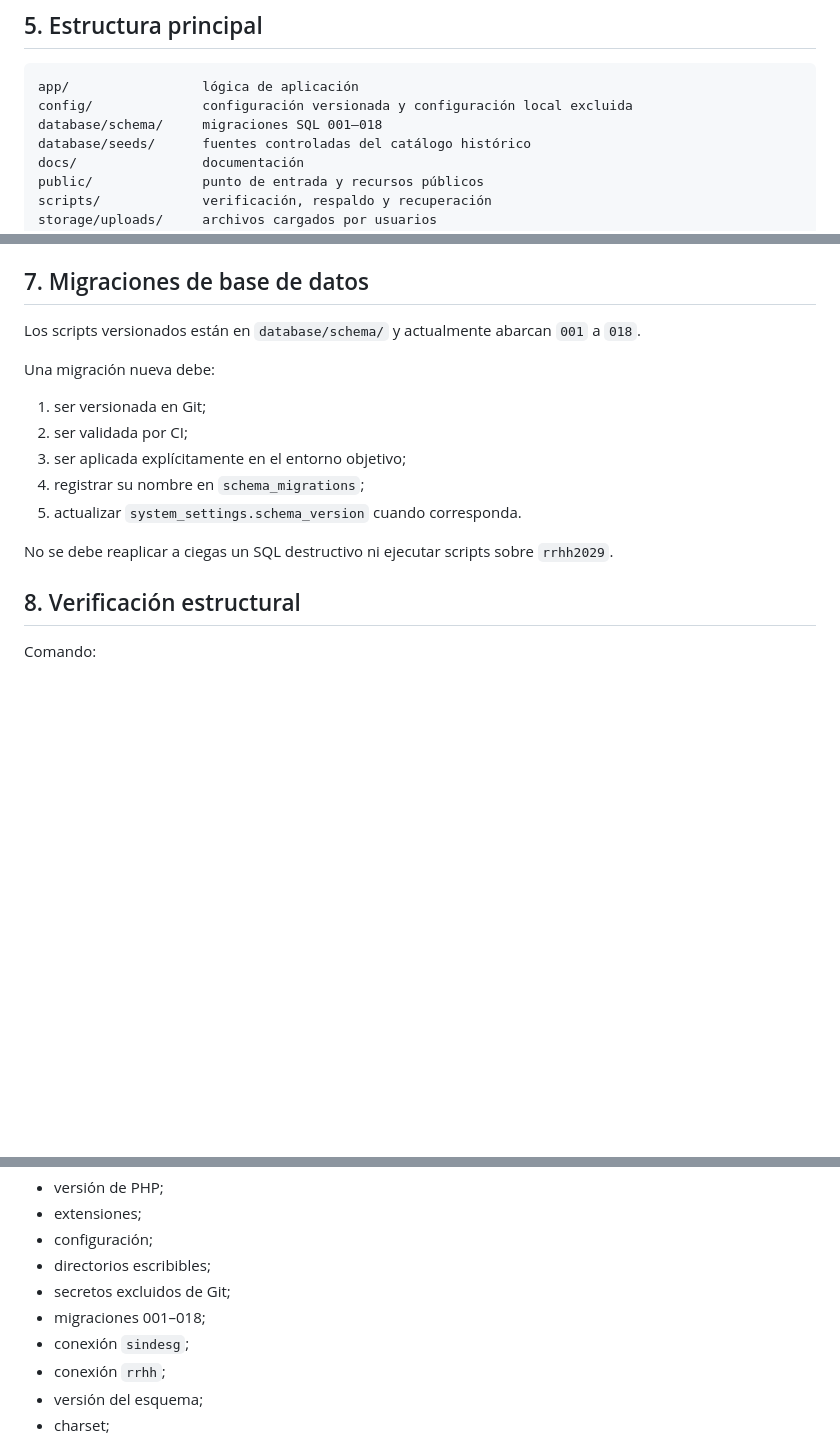
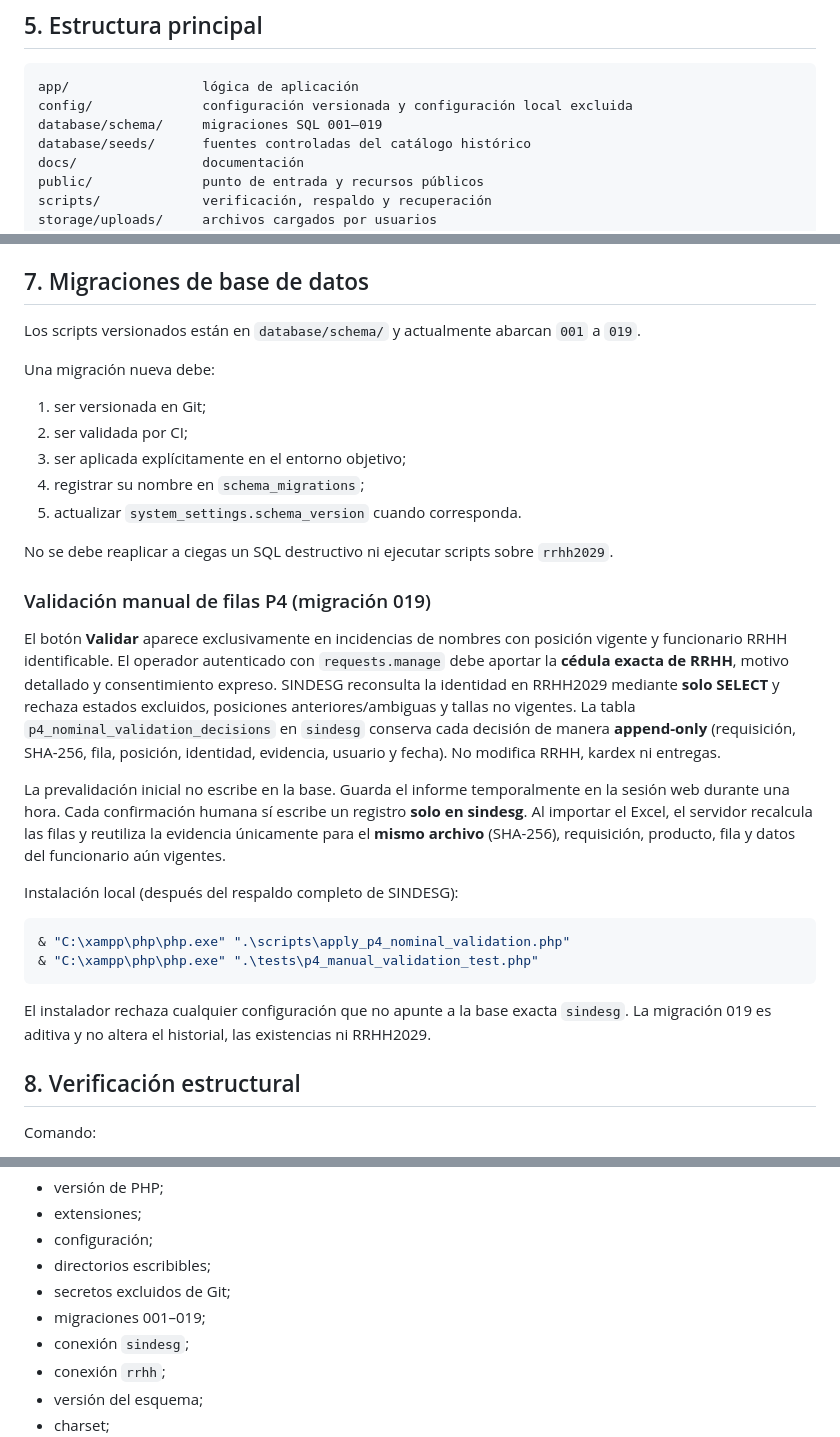
Before and after one commit to rrene7/SINDESG, a Markdown page: docs/MANUAL_TECNICO.md, 3 parts joined by grey strips. Rendered like a GitHub page; blank space fills up the shorter version.

Commit message:
docs: manual P4 row validation design and backup-first additive migration 019

````diff
--- a/docs/MANUAL_TECNICO.md
+++ b/docs/MANUAL_TECNICO.md
@@ -89,7 +89,7 @@ La cuenta usada contra RRHH2029 en producción debe limitarse a `SELECT` sobre l
 ```text
 app/                 lógica de aplicación
 config/              configuración versionada y configuración local excluida
-database/schema/     migraciones SQL 001–018
+database/schema/     migraciones SQL 001–019
 database/seeds/      fuentes controladas del catálogo histórico
 docs/                documentación
 public/              punto de entrada y recursos públicos
@@ -118,7 +118,7 @@ No se deben aplicar cambios locales improvisados si el cambio pertenece al códi
 
 ## 7. Migraciones de base de datos
 
-Los scripts versionados están en `database/schema/` y actualmente abarcan `001` a `018`.
+Los scripts versionados están en `database/schema/` y actualmente abarcan `001` a `019`.
 
 Una migración nueva debe:
 
@@ -129,6 +129,37 @@ Una migración nueva debe:
 5. actualizar `system_settings.schema_version` cuando corresponda.
 
 No se debe reaplicar a ciegas un SQL destructivo ni ejecutar scripts sobre `rrhh2029`.
+
+### Validación manual de filas P4 (migración 019)
+
+El botón **Validar** aparece exclusivamente en incidencias de nombres
+con posición vigente y funcionario RRHH identificable. El operador
+autenticado con `requests.manage` debe aportar la **cédula exacta
+de RRHH**, motivo detallado y consentimiento expreso. SINDESG
+reconsulta la identidad en RRHH2029 mediante **solo SELECT** y
+rechaza estados excluidos, posiciones anteriores/ambiguas y tallas
+no vigentes. La tabla `p4_nominal_validation_decisions` en
+`sindesg` conserva cada decisión de manera **append-only**
+(requisición, SHA-256, fila, posición, identidad, evidencia,
+usuario y fecha). No modifica RRHH, kardex ni entregas.
+
+La prevalidación inicial no escribe en la base. Guarda el informe
+temporalmente en la sesión web durante una hora. Cada confirmación
+humana sí escribe un registro **solo en sindesg**. Al importar el
+Excel, el servidor recalcula las filas y reutiliza la evidencia
+únicamente para el **mismo archivo** (SHA-256), requisición,
+producto, fila y datos del funcionario aún vigentes.
+
+Instalación local (después del respaldo completo de SINDESG):
+
+```powershell
+& "C:\xampp\php\php.exe" ".\scripts\apply_p4_nominal_validation.php"
+& "C:\xampp\php\php.exe" ".\tests\p4_manual_validation_test.php"
+```
+
+El instalador rechaza cualquier configuración que no apunte a la
+base exacta `sindesg`. La migración 019 es aditiva y no
+altera el historial, las existencias ni RRHH2029.
 
 ## 8. Verificación estructural
 
@@ -155,7 +186,7 @@ Revisa:
 - configuración;
 - directorios escribibles;
 - secretos excluidos de Git;
-- migraciones 001–018;
+- migraciones 001–019;
 - conexión `sindesg`;
 - conexión `rrhh`;
 - versión del esquema;
````
